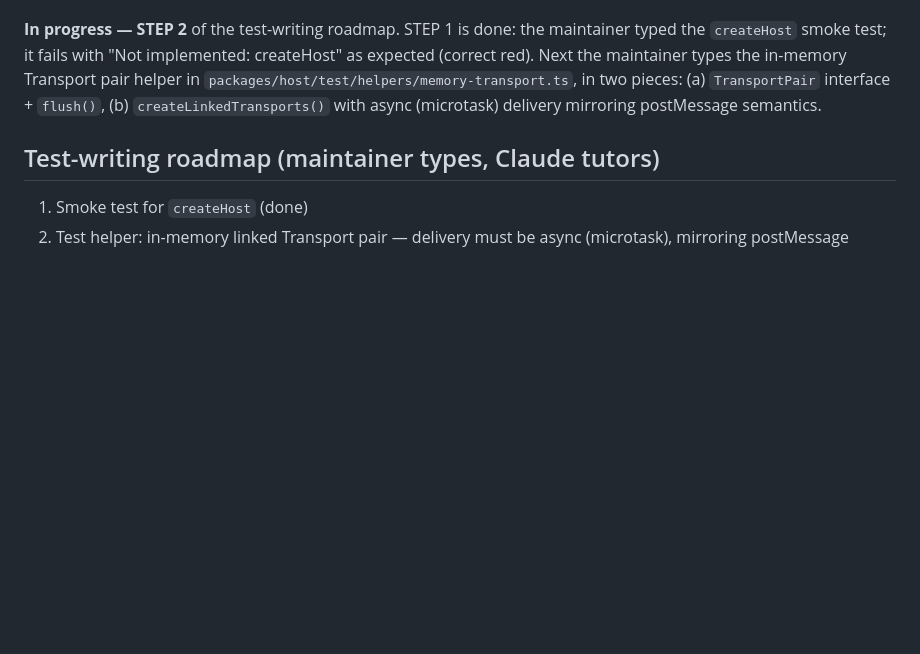
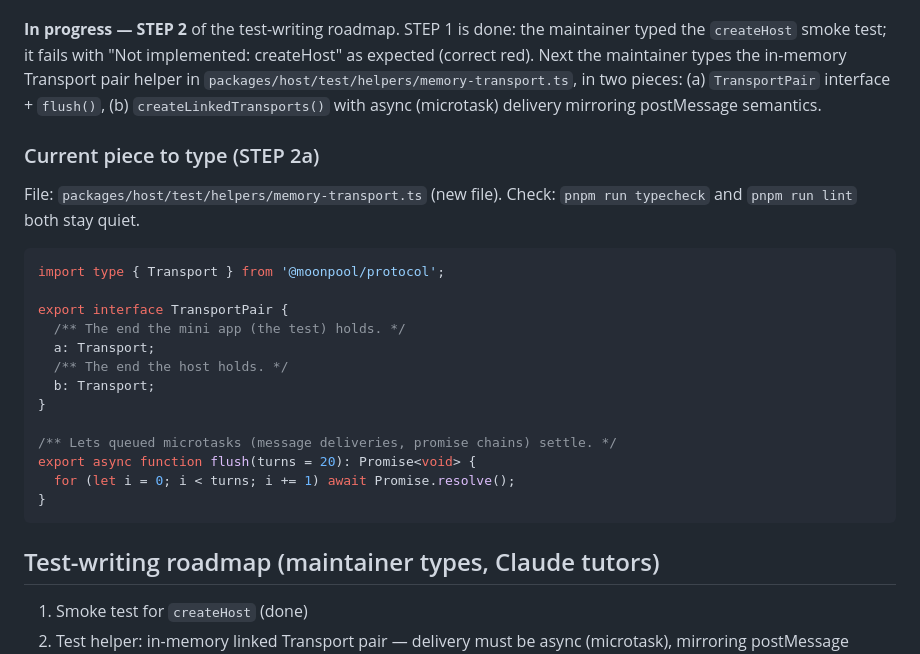
Before and after one commit to WillowRyu/moonpool, a Markdown page: HANDOFF.md, the part around the change. Drawn GitHub-style; blank space fills up the shorter version.

Commit message:
docs: keep the current typing step in HANDOFF.md
Co-Authored-By: Claude Fable 5 <noreply@anthropic.com>

````diff
--- a/HANDOFF.md
+++ b/HANDOFF.md
@@ -42,6 +42,27 @@ types the in-memory Transport pair helper in
 (a) `TransportPair` interface + `flush()`, (b) `createLinkedTransports()`
 with async (microtask) delivery mirroring postMessage semantics.
 
+### Current piece to type (STEP 2a)
+
+File: `packages/host/test/helpers/memory-transport.ts` (new file).
+Check: `pnpm run typecheck` and `pnpm run lint` both stay quiet.
+
+```ts
+import type { Transport } from '@moonpool/protocol';
+
+export interface TransportPair {
+  /** The end the mini app (the test) holds. */
+  a: Transport;
+  /** The end the host holds. */
+  b: Transport;
+}
+
+/** Lets queued microtasks (message deliveries, promise chains) settle. */
+export async function flush(turns = 20): Promise<void> {
+  for (let i = 0; i < turns; i += 1) await Promise.resolve();
+}
+```
+
 ## Test-writing roadmap (maintainer types, Claude tutors)
 
 1. Smoke test for `createHost` (done)
````
